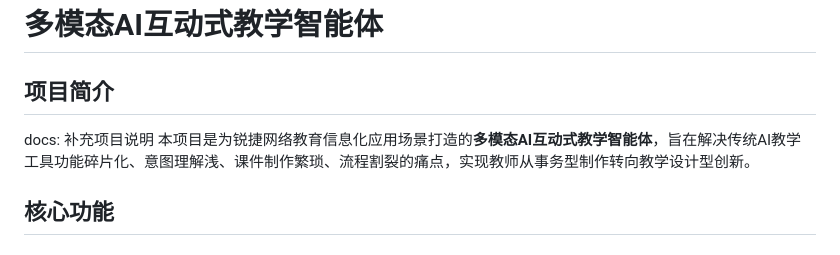
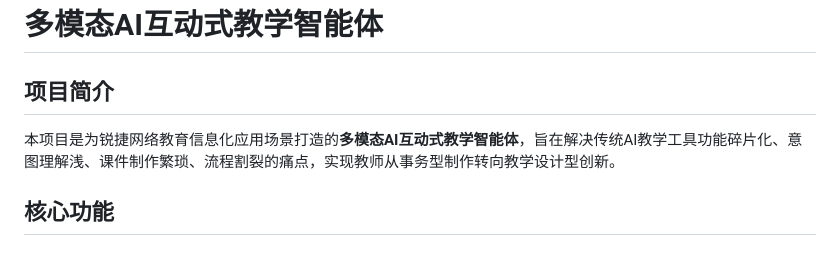
Before and after one commit to Jiangnann19/-AI-, a Markdown page: README.md, the part around the change. Drawn GitHub-style.

Commit message:
Update README with project overview
Added project description for multi-modal AI teaching agent.

```diff
--- a/README.md
+++ b/README.md
@@ -1,7 +1,7 @@
 # 多模态AI互动式教学智能体
 
 ## 项目简介
-docs: 补充项目说明
+
 本项目是为锐捷网络教育信息化应用场景打造的**多模态AI互动式教学智能体**，旨在解决传统AI教学工具功能碎片化、意图理解浅、课件制作繁琐、流程割裂的痛点，实现教师从事务型制作转向教学设计型创新。
 
 ## 核心功能
```
